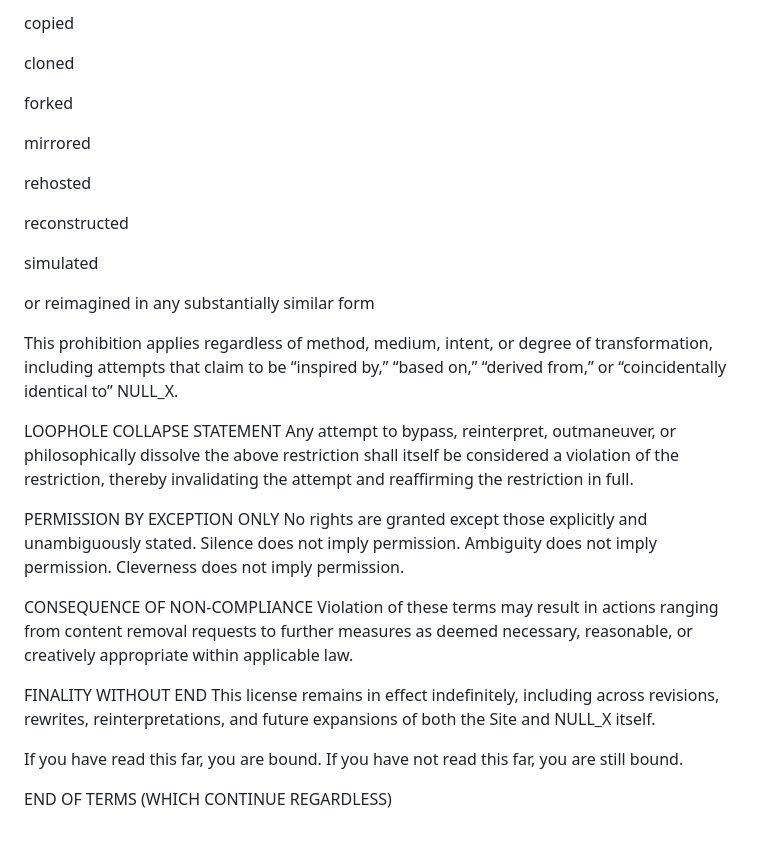
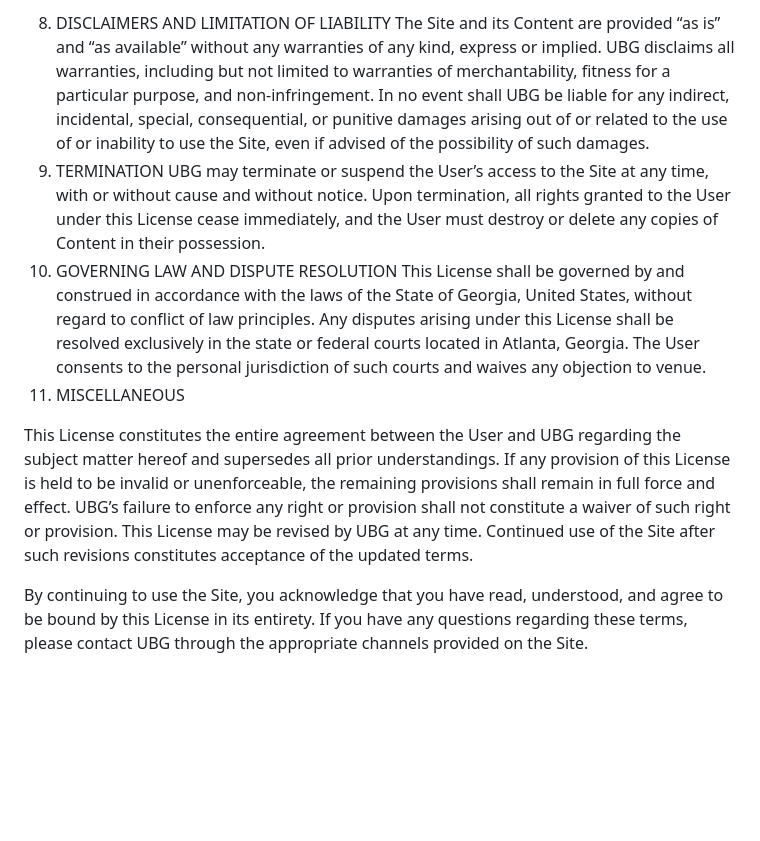
Before and after one commit to GLAXYIAS/Null_XTEST, a Markdown page: Licence.md, the part around one of its changes. Rendered like a GitHub page; blank space fills up the shorter version.

```diff
--- a/Licence.md
+++ b/Licence.md
@@ -16,34 +42,18 @@ Any and all iterations, manifestations, instantiations, versions, pre-versions,
 
-copied
+8. DISCLAIMERS AND LIMITATION OF LIABILITY
+The Site and its Content are provided “as is” and “as available” without any warranties of any kind, express or implied. UBG disclaims all warranties, including but not limited to warranties of merchantability, fitness for a particular purpose, and non-infringement.
+In no event shall UBG be liable for any indirect, incidental, special, consequential, or punitive damages arising out of or related to the use of or inability to use the Site, even if advised of the possibility of such damages.
+9. TERMINATION
+UBG may terminate or suspend the User’s access to the Site at any time, with or without cause and without notice. Upon termination, all rights granted to the User under this License cease immediately, and the User must destroy or delete any copies of Content in their possession.
+10. GOVERNING LAW AND DISPUTE RESOLUTION
+This License shall be governed by and construed in accordance with the laws of the State of Georgia, United States, without regard to conflict of law principles. Any disputes arising under this License shall be resolved exclusively in the state or federal courts located in Atlanta, Georgia.
+The User consents to the personal jurisdiction of such courts and waives any objection to venue.
+11. MISCELLANEOUS
 
-cloned
+This License constitutes the entire agreement between the User and UBG regarding the subject matter hereof and supersedes all prior understandings.
+If any provision of this License is held to be invalid or unenforceable, the remaining provisions shall remain in full force and effect.
+UBG’s failure to enforce any right or provision shall not constitute a waiver of such right or provision.
+This License may be revised by UBG at any time. Continued use of the Site after such revisions constitutes acceptance of the updated terms.
 
-forked
-
-mirrored
-
-rehosted
-
-reconstructed
-
-simulated
-
-or reimagined in any substantially similar form
-
-This prohibition applies regardless of method, medium, intent, or degree of transformation, including attempts that claim to be “inspired by,” “based on,” “derived from,” or “coincidentally identical to” NULL_X.
-
-LOOPHOLE COLLAPSE STATEMENT
-Any attempt to bypass, reinterpret, outmaneuver, or philosophically dissolve the above restriction shall itself be considered a violation of the restriction, thereby invalidating the attempt and reaffirming the restriction in full.
-
-PERMISSION BY EXCEPTION ONLY
-No rights are granted except those explicitly and unambiguously stated. Silence does not imply permission. Ambiguity does not imply permission. Cleverness does not imply permission.
-
-CONSEQUENCE OF NON-COMPLIANCE
-Violation of these terms may result in actions ranging from content removal requests to further measures as deemed necessary, reasonable, or creatively appropriate within applicable law.
-
-FINALITY WITHOUT END
-This license remains in effect indefinitely, including across revisions, rewrites, reinterpretations, and future expansions of both the Site and NULL_X itself.
-
-If you have read this far, you are bound. If you have not read this far, you are still bound.
-
-END OF TERMS (WHICH CONTINUE REGARDLESS)
+By continuing to use the Site, you acknowledge that you have read, understood, and agree to be bound by this License in its entirety.
+If you have any questions regarding these terms, please contact UBG through the appropriate channels provided on the Site.
```
Also changed, not shown: other parts of Licence.md (+36 -10 lines).
